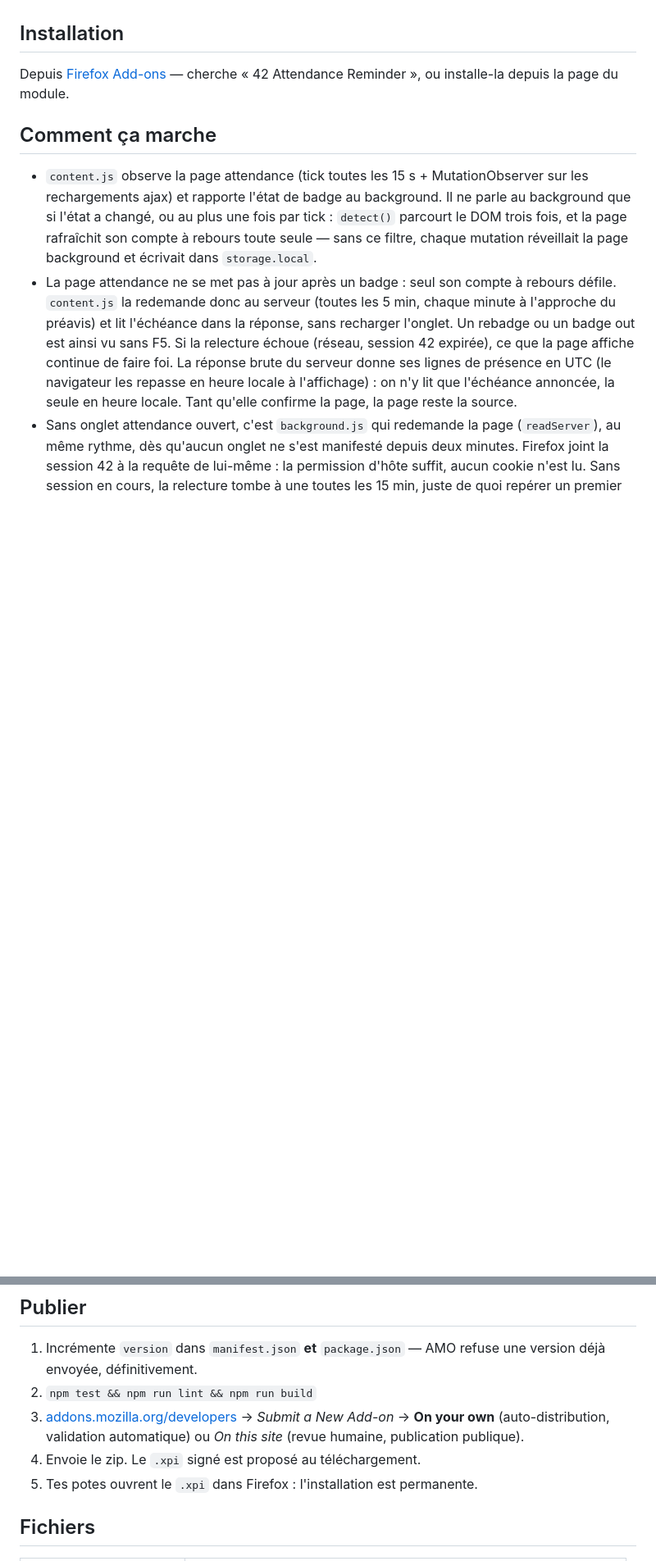
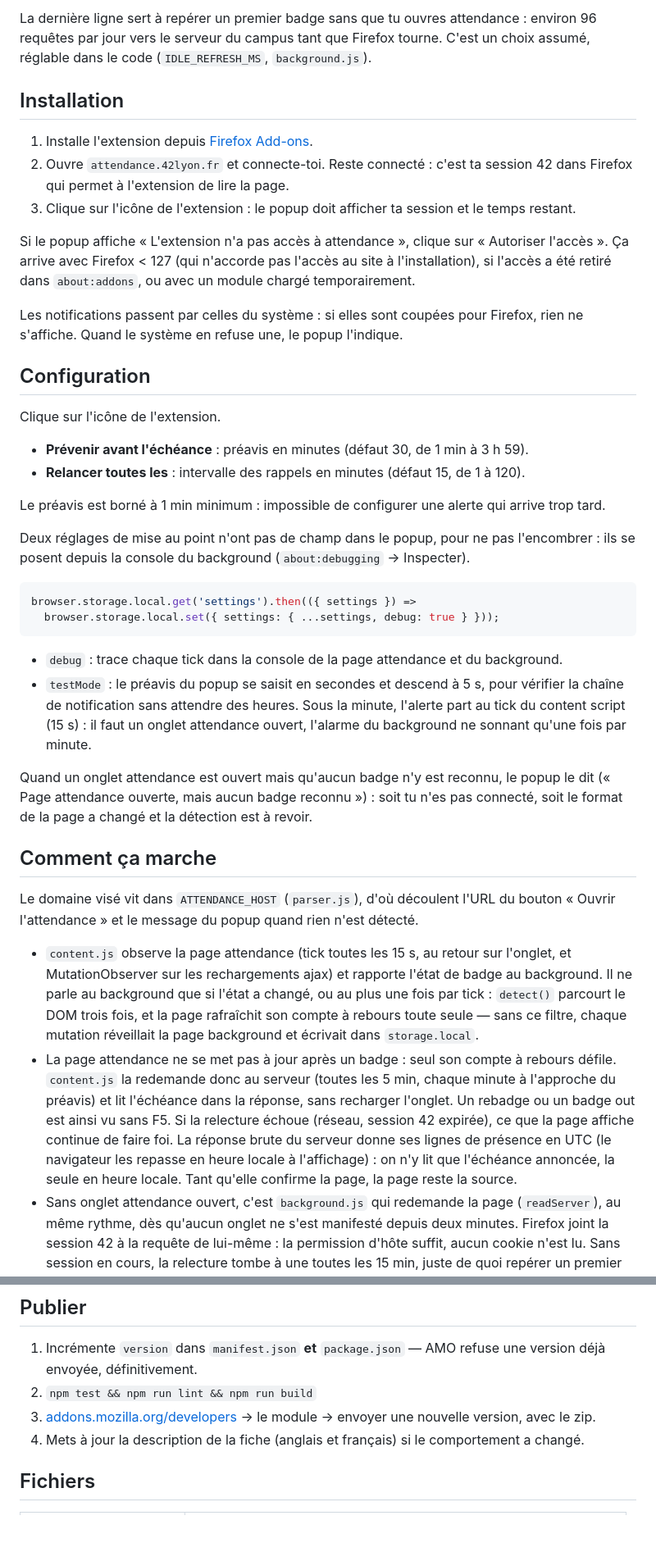
Before and after one commit to Primoux/42-attendance-reminder, a Markdown page: README.md, 2 parts joined by grey strips. Shown at 82% size. Drawn GitHub-style; blank space fills up the shorter version.

````diff
--- a/README.md
+++ b/README.md
@@ -10,17 +82,70 @@ bouton « Ouvrir l'attendance » et le message du popup quand rien n'est détect
+La dernière ligne sert à repérer un premier badge sans que tu ouvres
+attendance : environ 96 requêtes par jour vers le serveur du campus tant que
+Firefox tourne. C'est un choix assumé, réglable dans le code
+(`IDLE_REFRESH_MS`, `background.js`).
 
 ## Installation
 
-Depuis [Firefox Add-ons](https://addons.mozilla.org/fr/firefox/) — cherche
-« 42 Attendance Reminder », ou installe-la depuis la page du module.
+1. Installe l'extension depuis
+   [Firefox Add-ons](https://addons.mozilla.org/fr/firefox/addon/42-attendance-reminder/).
+2. Ouvre `attendance.42lyon.fr` et connecte-toi. Reste connecté : c'est ta
+   session 42 dans Firefox qui permet à l'extension de lire la page.
+3. Clique sur l'icône de l'extension : le popup doit afficher ta session et le
+   temps restant.
+
+Si le popup affiche « L'extension n'a pas accès à attendance », clique sur
+« Autoriser l'accès ». Ça arrive avec Firefox < 127 (qui n'accorde pas l'accès
+au site à l'installation), si l'accès a été retiré dans `about:addons`, ou avec
+un module chargé temporairement.
+
+Les notifications passent par celles du système : si elles sont coupées pour
+Firefox, rien ne s'affiche. Quand le système en refuse une, le popup l'indique.
+
+## Configuration
+
+Clique sur l'icône de l'extension.
+
+- **Prévenir avant l'échéance** : préavis en minutes (défaut 30, de 1 min à
+  3 h 59).
+- **Relancer toutes les** : intervalle des rappels en minutes (défaut 15, de 1 à
+  120).
+
+Le préavis est borné à 1 min minimum : impossible de configurer une alerte qui
+arrive trop tard.
+
+Deux réglages de mise au point n'ont pas de champ dans le popup, pour ne pas
+l'encombrer : ils se posent depuis la console du background (`about:debugging`
+→ Inspecter).
+
+```js
+browser.storage.local.get('settings').then(({ settings }) =>
+  browser.storage.local.set({ settings: { ...settings, debug: true } }));
+```
+
+- `debug` : trace chaque tick dans la console de la page attendance et du
+  background.
+- `testMode` : le préavis du popup se saisit en secondes et descend à 5 s, pour
+  vérifier la chaîne de notification sans attendre des heures. Sous la minute,
+  l'alerte part au tick du content script (15 s) : il faut un onglet attendance
+  ouvert, l'alarme du background ne sonnant qu'une fois par minute.
+
+Quand un onglet attendance est ouvert mais qu'aucun badge n'y est reconnu, le
+popup le dit (« Page attendance ouverte, mais aucun badge reconnu ») : soit tu
+n'es pas connecté, soit le format de la page a changé et la détection est à
+revoir.
 
 ## Comment ça marche
 
-- `content.js` observe la page attendance (tick toutes les 15 s + MutationObserver sur
-  les rechargements ajax) et rapporte l'état de badge au background. Il ne parle
-  au background que si l'état a changé, ou au plus une fois par tick : `detect()`
-  parcourt le DOM trois fois, et la page rafraîchit son compte à rebours toute
-  seule — sans ce filtre, chaque mutation réveillait la page background et
-  écrivait dans `storage.local`.
+Le domaine visé vit dans `ATTENDANCE_HOST` (`parser.js`), d'où découlent l'URL
+du bouton « Ouvrir l'attendance » et le message du popup quand rien n'est
+détecté.
+
+- `content.js` observe la page attendance (tick toutes les 15 s, au retour sur
+  l'onglet, et MutationObserver sur les rechargements ajax) et rapporte l'état
+  de badge au background. Il ne parle au background que si l'état a changé, ou
+  au plus une fois par tick : `detect()` parcourt le DOM trois fois, et la page
+  rafraîchit son compte à rebours toute seule — sans ce filtre, chaque mutation
+  réveillait la page background et écrivait dans `storage.local`.
 - La page attendance ne se met pas à jour après un badge : seul son compte à
   rebours défile. `content.js` la redemande donc au serveur (toutes les 5 min,
   chaque minute à l'approche du préavis) et lit l'échéance dans la réponse,
@@ -182,10 +277,9 @@ for s in (16, 48, 96, 128):
    une version déjà envoyée, définitivement.
 2. `npm test && npm run lint && npm run build`
 3. [addons.mozilla.org/developers](https://addons.mozilla.org/developers/) →
-   *Submit a New Add-on* → **On your own** (auto-distribution, validation
-   automatique) ou *On this site* (revue humaine, publication publique).
-4. Envoie le zip. Le `.xpi` signé est proposé au téléchargement.
-5. Tes potes ouvrent le `.xpi` dans Firefox : l'installation est permanente.
+   le module → envoyer une nouvelle version, avec le zip.
+4. Mets à jour la description de la fiche (anglais et français) si le
+   comportement a changé.
 
 ## Fichiers
 
````
Also changed, not shown: other parts of README.md (+93 -53 lines).
